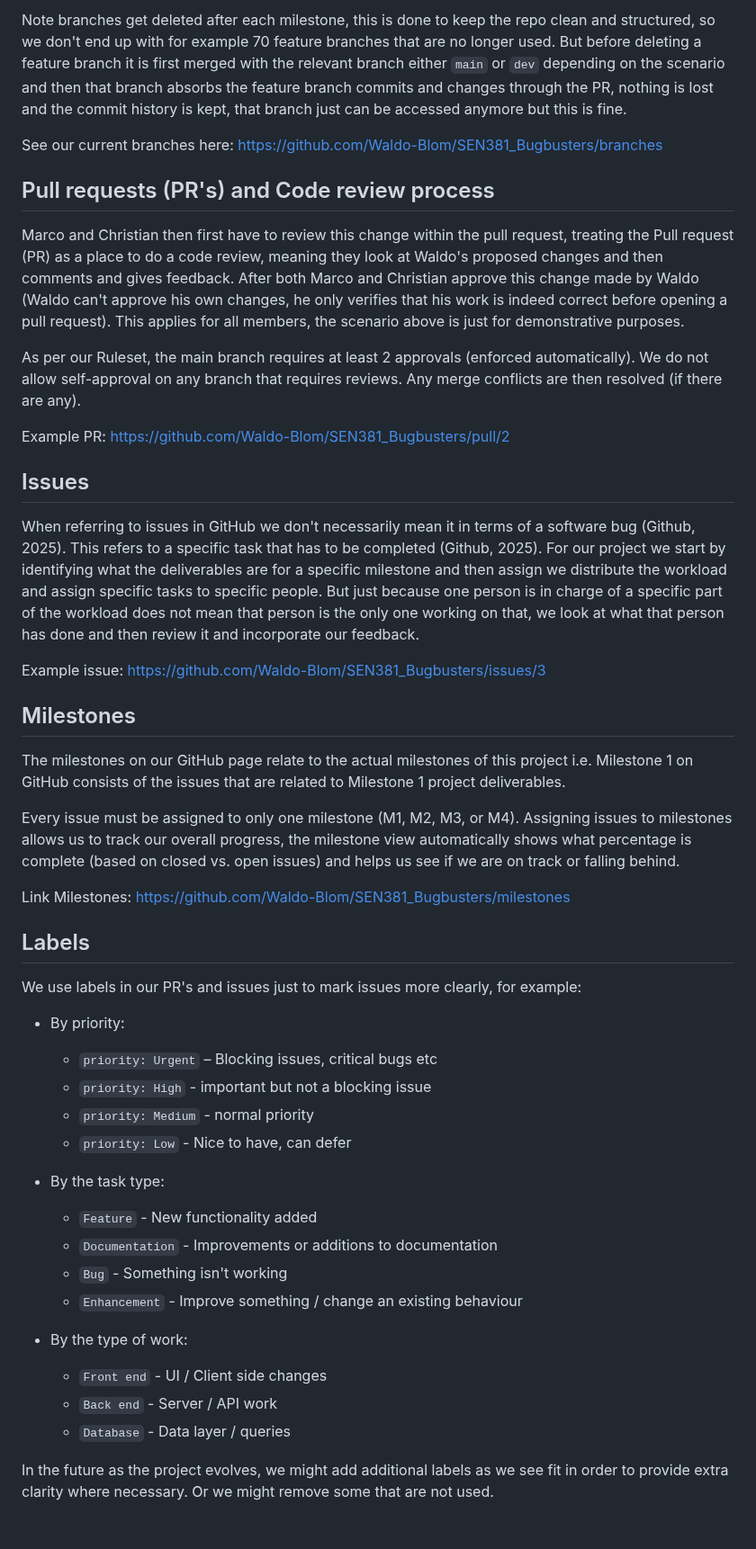
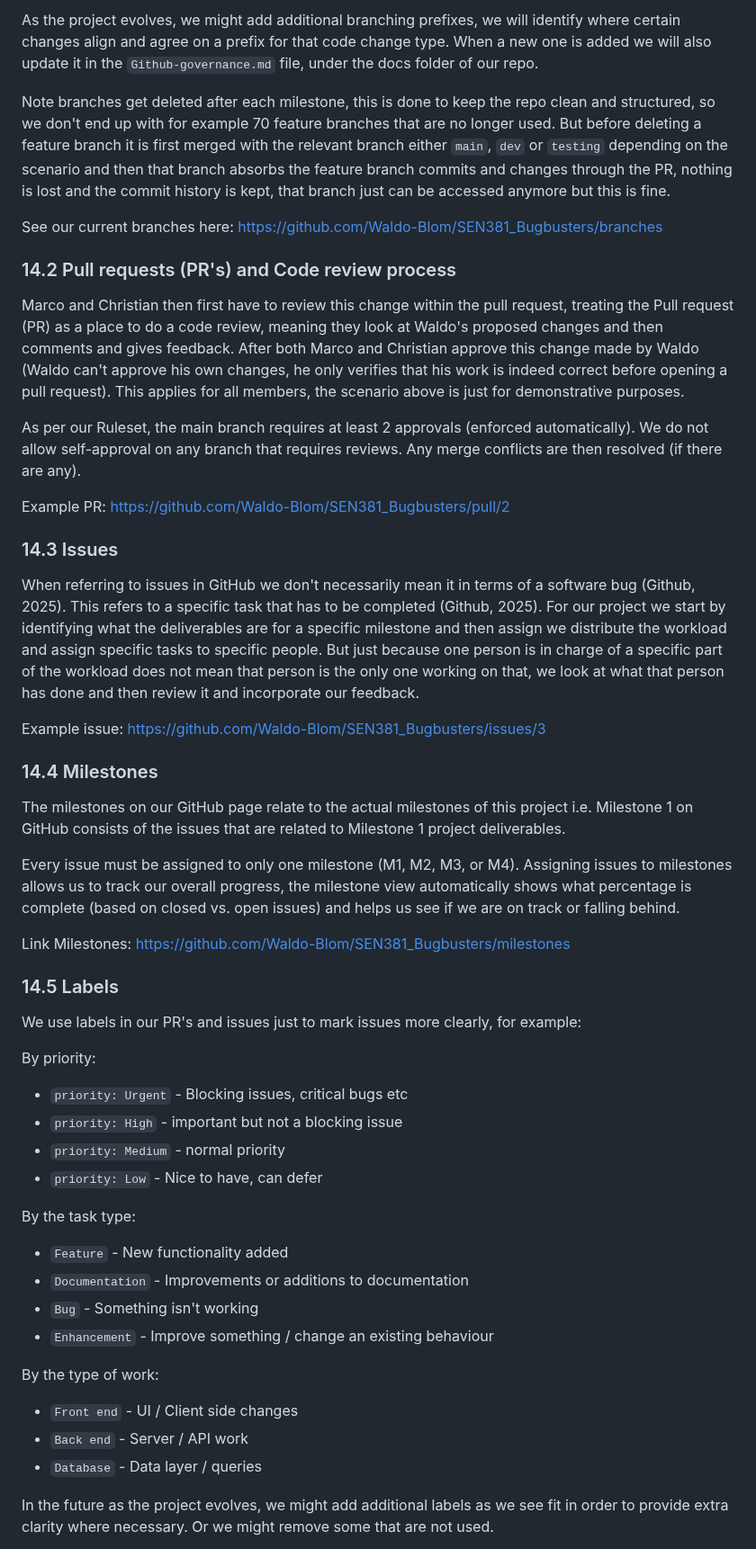
Before and after one commit to Waldo-Blom/SEN381_Bugbusters, a Markdown page: docs/github-governance.md, the part around one of its changes. Shown at 90% size. Rendered like a GitHub page; blank space fills up the shorter version.

```diff
--- a/docs/github-governance.md
+++ b/docs/github-governance.md
@@ -30,9 +38,11 @@ As the project evolves, we might add additional branching prefixes, we will iden
 
-Note branches get deleted after each milestone, this is done to keep the repo clean and structured, so we don't end up with for example 70 feature branches that are no longer used. But before deleting a feature branch it is first merged with the relevant branch either `main` or `dev` depending on the scenario and then that branch absorbs the feature branch commits and changes through the PR, nothing is lost and the commit history is kept, that branch just can be accessed anymore but this is fine.
+As the project evolves, we might add additional branching prefixes, we will identify where certain changes align and agree on a prefix for that code change type. When a new one is added we will also update it in the `Github-governance.md` file, under the docs folder of our repo.
+
+Note branches get deleted after each milestone, this is done to keep the repo clean and structured, so we don't end up with for example 70 feature branches that are no longer used. But before deleting a feature branch it is first merged with the relevant branch either `main`, `dev` or `testing` depending on the scenario and then that branch absorbs the feature branch commits and changes through the PR, nothing is lost and the commit history is kept, that branch just can be accessed anymore but this is fine.
 
 See our current branches here: https://github.com/Waldo-Blom/SEN381_Bugbusters/branches
 
-## Pull requests (PR's) and Code review process
+### 14.2 Pull requests (PR's) and Code review process
 
 Marco and Christian then first have to review this change within the pull request, treating the Pull request (PR) as a place to do a code review, meaning they look at Waldo's proposed changes and then comments and gives feedback. After both Marco and Christian approve this change made by Waldo (Waldo can't approve his own changes, he only verifies that his work is indeed correct before opening a pull request). This applies for all members, the scenario above is just for demonstrative purposes.
 
@@ -40,13 +50,13 @@ As per our Ruleset, the main branch requires at least 2 approvals (enforced auto
 
 Example PR: https://github.com/Waldo-Blom/SEN381_Bugbusters/pull/2
 
-## Issues
+### 14.3 Issues
 
 When referring to issues in GitHub we don't necessarily mean it in terms of a software bug (Github, 2025). This refers to a specific task that has to be completed (Github, 2025). For our project we start by identifying what the deliverables are for a specific milestone and then assign we distribute the workload and assign specific tasks to specific people. But just because one person is in charge of a specific part of the workload does not mean that person is the only one working on that, we look at what that person has done and then review it and incorporate our feedback.
 
 Example issue: https://github.com/Waldo-Blom/SEN381_Bugbusters/issues/3
 
-## Milestones
+### 14.4 Milestones
 
 The milestones on our GitHub page relate to the actual milestones of this project i.e. Milestone 1 on GitHub consists of the issues that are related to Milestone 1 project deliverables.
 
@@ -54,26 +64,29 @@ Every issue must be assigned to only one milestone (M1, M2, M3, or M4). Assignin
 
 Link Milestones: https://github.com/Waldo-Blom/SEN381_Bugbusters/milestones
 
-## Labels
+### 14.5 Labels
 
 We use labels in our PR's and issues just to mark issues more clearly, for example:
 
-- By priority:
-  - `priority: Urgent` – Blocking issues, critical bugs etc
-  - `priority: High` - important but not a blocking issue
-  - `priority: Medium` - normal priority
-  - `priority: Low` - Nice to have, can defer
+By priority:
 
-- By the task type:
-  - `Feature` - New functionality added
-  - `Documentation` - Improvements or additions to documentation
-  - `Bug` - Something isn't working
-  - `Enhancement` - Improve something / change an existing behaviour
+- `priority: Urgent` - Blocking issues, critical bugs etc
+- `priority: High` - important but not a blocking issue
+- `priority: Medium` - normal priority
+- `priority: Low` - Nice to have, can defer
 
-- By the type of work:
-  - `Front end` - UI / Client side changes
-  - `Back end` - Server / API work
-  - `Database` - Data layer / queries
+By the task type:
+
+- `Feature` - New functionality added
+- `Documentation` - Improvements or additions to documentation
+- `Bug` - Something isn't working
+- `Enhancement` - Improve something / change an existing behaviour
+
+By the type of work:
+
+- `Front end` - UI / Client side changes
+- `Back end` - Server / API work
+- `Database` - Data layer / queries
 
 In the future as the project evolves, we might add additional labels as we see fit in order to provide extra clarity where necessary. Or we might remove some that are not used.
 
```
Also changed, not shown: other parts of docs/github-governance.md (+55 -13 lines).
